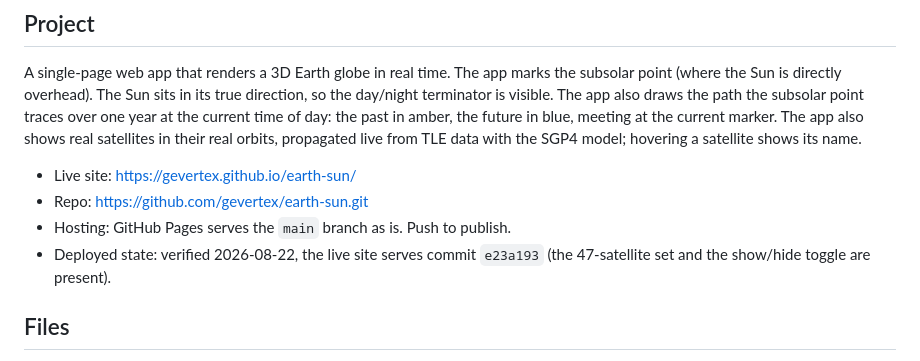
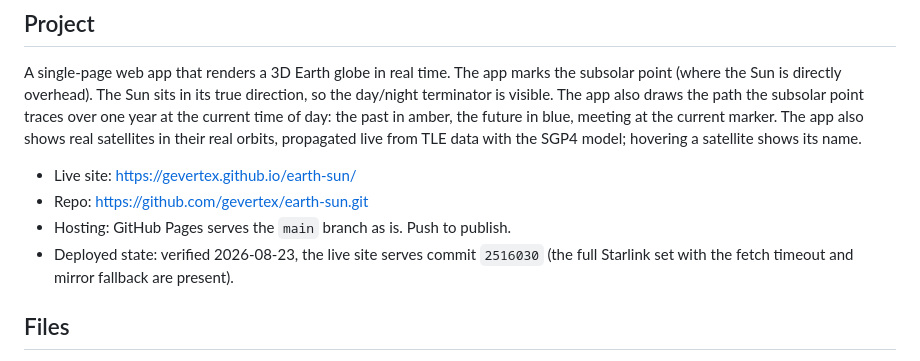
Before and after one commit to gevertex/earth-sun, a Markdown page: CLAUDE.md, the part around the change. Rendered like a GitHub page.

Commit message:
Record the deployed commit in CLAUDE.md

```diff
--- a/CLAUDE.md
+++ b/CLAUDE.md
@@ -16,8 +16,9 @@ live from TLE data with the SGP4 model; hovering a satellite shows its name.
 - Live site: https://gevertex.github.io/earth-sun/
 - Repo: https://github.com/gevertex/earth-sun.git
 - Hosting: GitHub Pages serves the `main` branch as is. Push to publish.
-- Deployed state: verified 2026-08-22, the live site serves commit
-  `e23a193` (the 47-satellite set and the show/hide toggle are present).
+- Deployed state: verified 2026-08-23, the live site serves commit
+  `2516030` (the full Starlink set with the fetch timeout and mirror
+  fallback are present).
 
 ## Files
 
```
